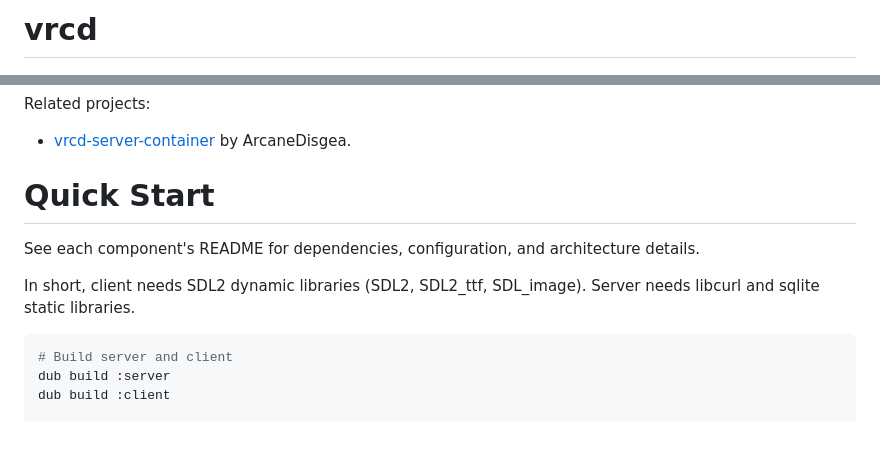
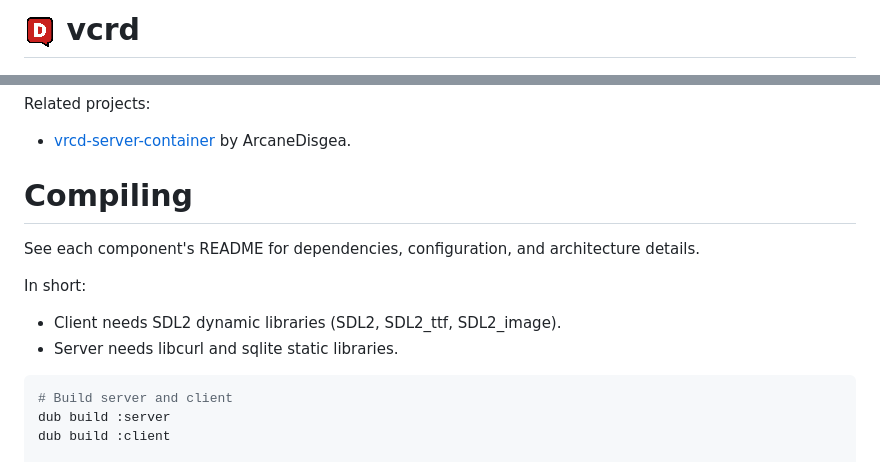
Before and after one commit to dd86k/vrcd, a Markdown page: README.md, 2 parts joined by grey strips. GitHub-like rendering; pictures changed too: res/vrcd-logo-32.png (added); blank space fills up the shorter version.

Commit message:
Update README with logo

````diff
--- a/README.md
+++ b/README.md
@@ -1,4 +1,4 @@
-# vrcd
+# ![speech bubble logo with D-like lettering](res/vrcd-logo-32.png) vcrd
 
 ![Main feed with details](res/main1.png)
 
@@ -40,11 +40,13 @@ Targets Windows and Linux.
 Related projects:
 - [vrcd-server-container](https://github.com/ArcaneDisgea/vrcd-server-container) by ArcaneDisgea.
 
-# Quick Start
+# Compiling
 
 See each component's README for dependencies, configuration, and architecture details.
 
-In short, client needs SDL2 dynamic libraries (SDL2, SDL2_ttf, SDL_image). Server needs libcurl and sqlite static libraries.
+In short:
+- Client needs SDL2 dynamic libraries (SDL2, SDL2_ttf, SDL2_image).
+- Server needs libcurl and sqlite static libraries.
 
 ```bash
 # Build server and client
````
Also changed, not shown: other parts of README.md (+1 -1 lines).
